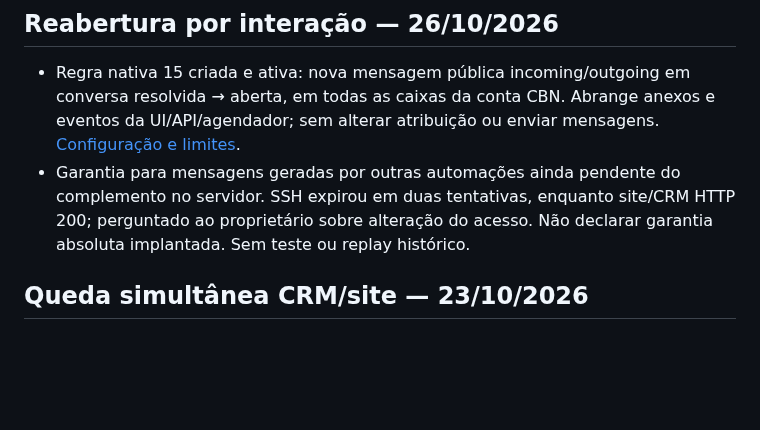
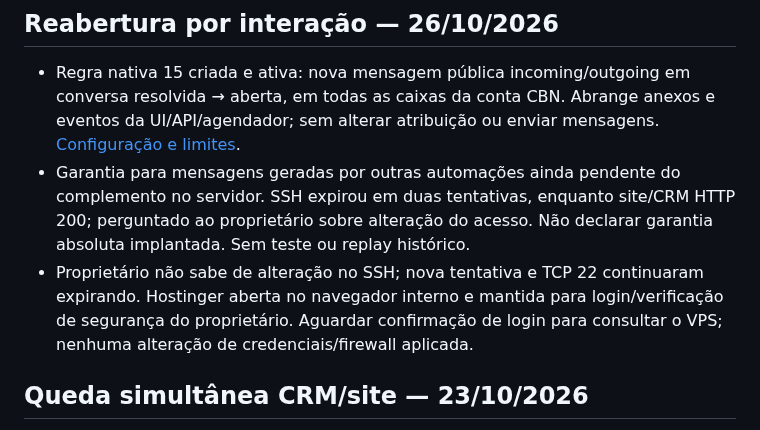
Before and after one commit to Sholdam/cbn, a Markdown page: docs/HANDOFF.md, the part around the change. GitHub-like rendering; blank space fills up the shorter version.

```diff
--- a/docs/HANDOFF.md
+++ b/docs/HANDOFF.md
@@ -4,6 +4,7 @@
 
 - Regra nativa 15 criada e ativa: nova mensagem pública incoming/outgoing em conversa resolvida → aberta, em todas as caixas da conta CBN. Abrange anexos e eventos da UI/API/agendador; sem alterar atribuição ou enviar mensagens. [Configuração e limites](CRM_REOPEN_ON_INTERACTION_2026-10-26.md).
 - Garantia para mensagens geradas por outras automações ainda pendente do complemento no servidor. SSH expirou em duas tentativas, enquanto site/CRM HTTP 200; perguntado ao proprietário sobre alteração do acesso. Não declarar garantia absoluta implantada. Sem teste ou replay histórico.
+- Proprietário não sabe de alteração no SSH; nova tentativa e TCP 22 continuaram expirando. Hostinger aberta no navegador interno e mantida para login/verificação de segurança do proprietário. Aguardar confirmação de login para consultar o VPS; nenhuma alteração de credenciais/firewall aplicada.
 
 ## Queda simultânea CRM/site — 23/10/2026
 
```
Also changed, not shown: docs/CRM_REOPEN_ON_INTERACTION_2026-10-26.md (+2 -0 lines).
